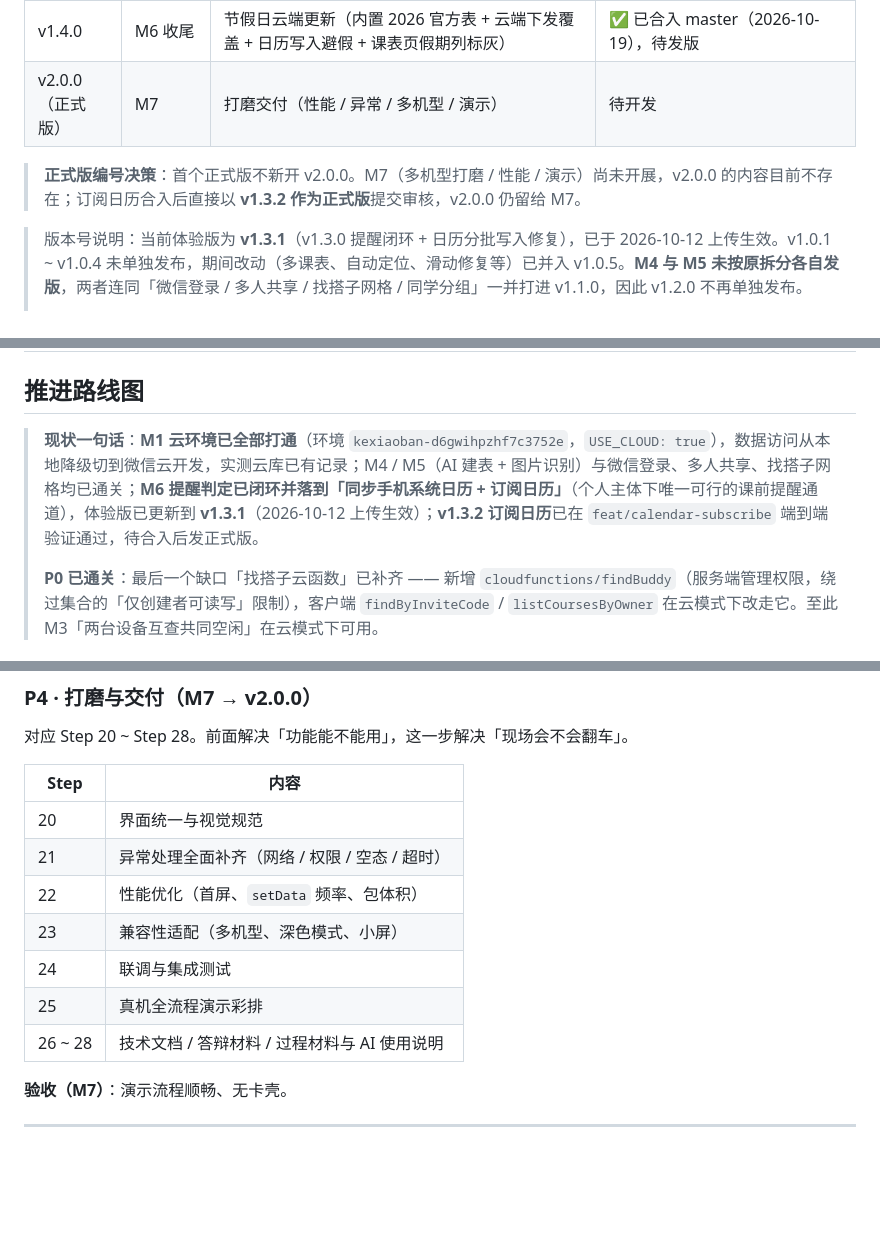
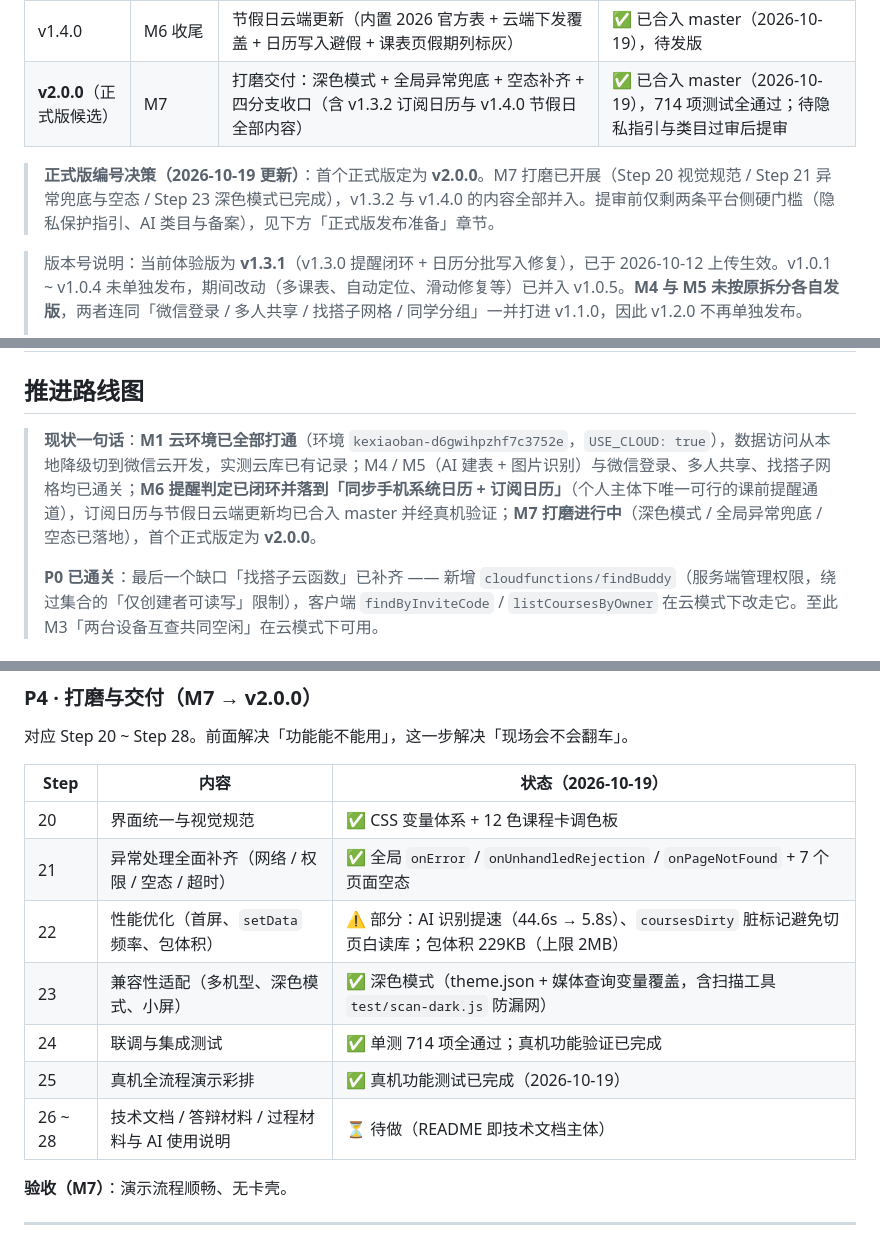
Before and after one commit to CBrui/kexiaoban, a Markdown page: README.md, 3 parts joined by grey strips. Rendered like a GitHub page; blank space fills up the shorter version.

Commit message:
docs(readme): v2.0.0 收口 —— 版本表/编号决策/现状一句话/P4 状态全部更新到合并后口径

```diff
--- a/README.md
+++ b/README.md
@@ -430,9 +430,9 @@ SCHEDULE: {
 | **v1.3.1**（体验版） | M6 | 日历同步改为分批写入（安卓一次塞十几条只进 1 条）+ 自适应缩批 + 结果弹窗 | ✅ 已上传生效（2026-10-12） |
 | v1.3.2 | M6 | 课表订阅日历（.ics 源 + HTTP 访问服务 + EXDATE 避假 + AUDIO 闹钟），绕开安卓写入限制 | ✅ 已合入 master（2026-10-19），端到端验证通过（21 门课 = 21 事件，零丢弃），待发版 |
 | v1.4.0 | M6 收尾 | 节假日云端更新（内置 2026 官方表 + 云端下发覆盖 + 日历写入避假 + 课表页假期列标灰） | ✅ 已合入 master（2026-10-19），待发版 |
-| v2.0.0（正式版） | M7 | 打磨交付（性能 / 异常 / 多机型 / 演示） | 待开发 |
+| **v2.0.0**（正式版候选） | M7 | 打磨交付：深色模式 + 全局异常兜底 + 空态补齐 + 四分支收口（含 v1.3.2 订阅日历与 v1.4.0 节假日全部内容） | ✅ 已合入 master（2026-10-19），714 项测试全通过；待隐私指引与类目过审后提审 |
 
-> **正式版编号决策**：首个正式版不新开 v2.0.0。M7（多机型打磨 / 性能 / 演示）尚未开展，v2.0.0 的内容目前不存在；订阅日历合入后直接以 **v1.3.2 作为正式版**提交审核，v2.0.0 仍留给 M7。
+> **正式版编号决策（2026-10-19 更新）**：首个正式版定为 **v2.0.0**。M7 打磨已开展（Step 20 视觉规范 / Step 21 异常兜底与空态 / Step 23 深色模式已完成），v1.3.2 与 v1.4.0 的内容全部并入。提审前仅剩两条平台侧硬门槛（隐私保护指引、AI 类目与备案），见下方「正式版发布准备」章节。
 
 > 版本号说明：当前体验版为 **v1.3.1**（v1.3.0 提醒闭环 + 日历分批写入修复），已于 2026-10-12 上传生效。v1.0.1 ~ v1.0.4 未单独发布，期间改动（多课表、自动定位、滑动修复等）已并入 v1.0.5。**M4 与 M5 未按原拆分各自发版**，两者连同「微信登录 / 多人共享 / 找搭子网格 / 同学分组」一并打进 v1.1.0，因此 v1.2.0 不再单独发布。
 >
@@ -507,7 +507,7 @@ AI 对话建表 / 图片识别建表属于深度合成服务，微信要求：
 
 ## 推进路线图
 
-> **现状一句话**：**M1 云环境已全部打通**（环境 `kexiaoban-d6gwihpzhf7c3752e`，`USE_CLOUD: true`），数据访问从本地降级切到微信云开发，实测云库已有记录；M4 / M5（AI 建表 + 图片识别）与微信登录、多人共享、找搭子网格均已通关；**M6 提醒判定已闭环并落到「同步手机系统日历 + 订阅日历」**（个人主体下唯一可行的课前提醒通道），体验版已更新到 **v1.3.1**（2026-10-12 上传生效）；**v1.3.2 订阅日历**已在 `feat/calendar-subscribe` 端到端验证通过，待合入后发正式版。
+> **现状一句话**：**M1 云环境已全部打通**（环境 `kexiaoban-d6gwihpzhf7c3752e`，`USE_CLOUD: true`），数据访问从本地降级切到微信云开发，实测云库已有记录；M4 / M5（AI 建表 + 图片识别）与微信登录、多人共享、找搭子网格均已通关；**M6 提醒判定已闭环并落到「同步手机系统日历 + 订阅日历」**（个人主体下唯一可行的课前提醒通道），订阅日历与节假日云端更新均已合入 master 并经真机验证；**M7 打磨进行中**（深色模式 / 全局异常兜底 / 空态已落地），首个正式版定为 **v2.0.0**。
 >
 > **P0 已通关**：最后一个缺口「找搭子云函数」已补齐 —— 新增 `cloudfunctions/findBuddy`（服务端管理权限，绕过集合的「仅创建者可读写」限制），客户端 `findByInviteCode` / `listCoursesByOwner` 在云模式下改走它。至此 M3「两台设备互查共同空闲」在云模式下可用。
 
@@ -769,15 +769,15 @@ AI 对话建表 / 图片识别建表属于深度合成服务，微信要求：
 
 对应 Step 20 ~ Step 28。前面解决「功能能不能用」，这一步解决「现场会不会翻车」。
 
-| Step | 内容 |
-|---|---|
-| 20 | 界面统一与视觉规范 |
-| 21 | 异常处理全面补齐（网络 / 权限 / 空态 / 超时） |
-| 22 | 性能优化（首屏、`setData` 频率、包体积） |
-| 23 | 兼容性适配（多机型、深色模式、小屏） |
-| 24 | 联调与集成测试 |
-| 25 | 真机全流程演示彩排 |
-| 26 ~ 28 | 技术文档 / 答辩材料 / 过程材料与 AI 使用说明 |
+| Step | 内容 | 状态（2026-10-19） |
+|---|---|---|
+| 20 | 界面统一与视觉规范 | ✅ CSS 变量体系 + 12 色课程卡调色板 |
+| 21 | 异常处理全面补齐（网络 / 权限 / 空态 / 超时） | ✅ 全局 `onError` / `onUnhandledRejection` / `onPageNotFound` + 7 个页面空态 |
+| 22 | 性能优化（首屏、`setData` 频率、包体积） | ⚠️ 部分：AI 识别提速（44.6s → 5.8s）、`coursesDirty` 脏标记避免切页白读库；包体积 229KB（上限 2MB） |
+| 23 | 兼容性适配（多机型、深色模式、小屏） | ✅ 深色模式（theme.json + 媒体查询变量覆盖，含扫描工具 `test/scan-dark.js` 防漏网） |
+| 24 | 联调与集成测试 | ✅ 单测 714 项全通过；真机功能验证已完成 |
+| 25 | 真机全流程演示彩排 | ✅ 真机功能测试已完成（2026-10-19） |
+| 26 ~ 28 | 技术文档 / 答辩材料 / 过程材料与 AI 使用说明 | ⏳ 待做（README 即技术文档主体） |
 
 **验收（M7）**：演示流程顺畅、无卡壳。
 
```
